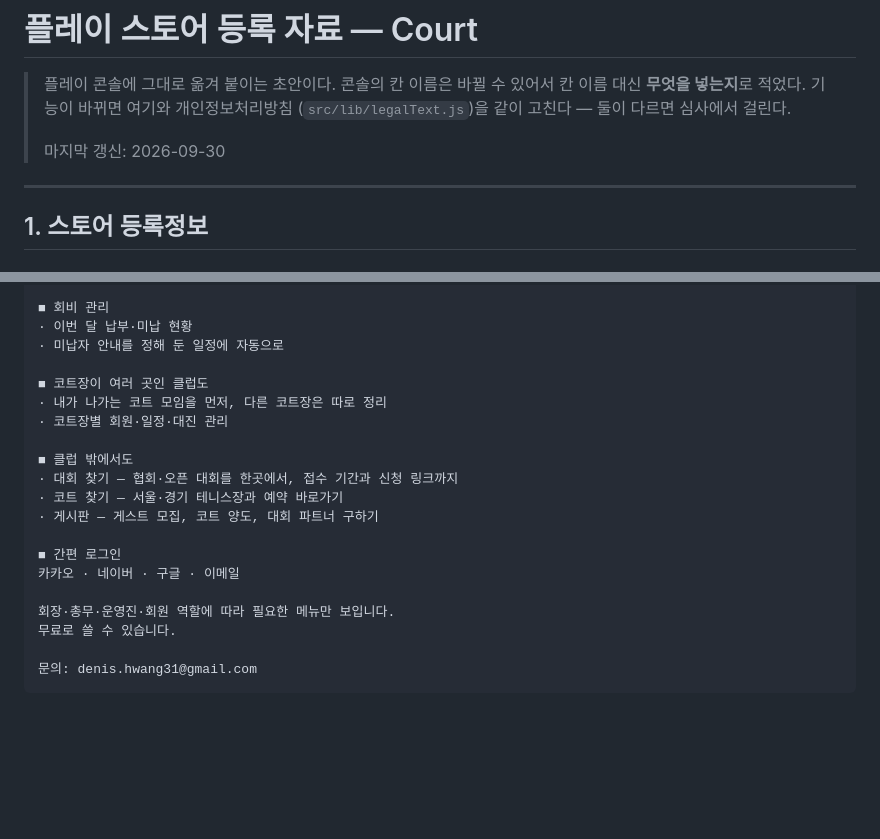
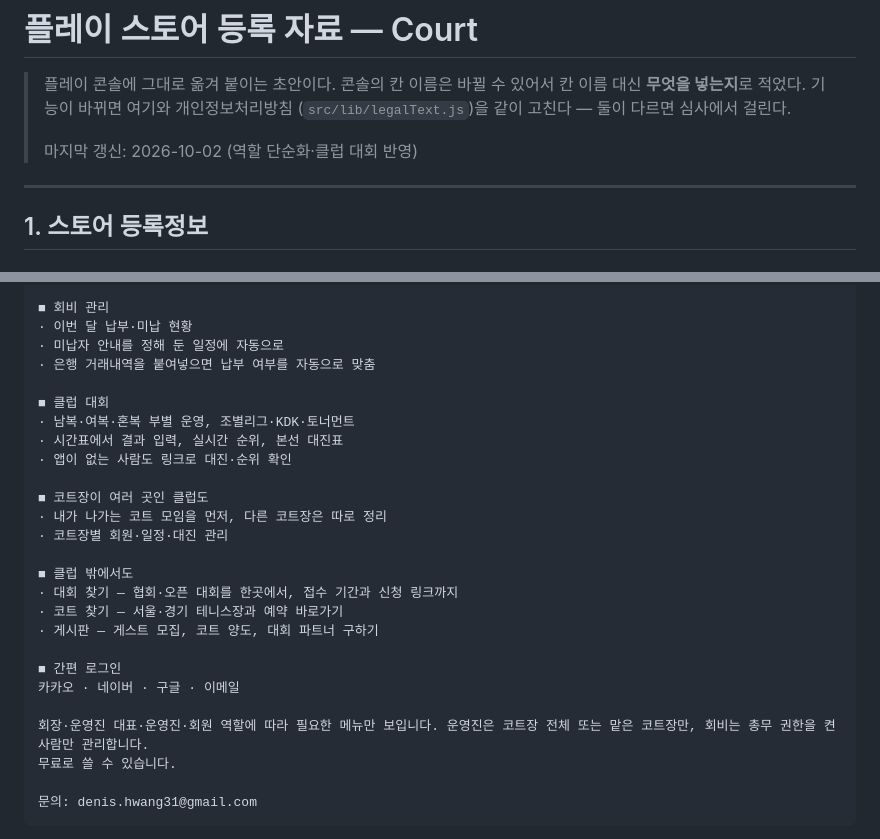
Before and after one commit to denishwang31-pixel/claude, a Markdown page: tennis-match/STORE.md, 2 parts joined by grey strips. Rendered like a GitHub page; blank space fills up the shorter version.

```diff
--- a/tennis-match/STORE.md
+++ b/tennis-match/STORE.md
@@ -4,7 +4,7 @@
 > 칸 이름 대신 **무엇을 넣는지**로 적었다. 기능이 바뀌면 여기와 개인정보처리방침
 > (`src/lib/legalText.js`)을 같이 고친다 — 둘이 다르면 심사에서 걸린다.
 >
-> 마지막 갱신: 2026-09-30
+> 마지막 갱신: 2026-10-02 (역할 단순화·클럽 대회 반영)
 
 ---
 
@@ -42,6 +42,12 @@ Court - 테니스 클럽 운영
 ■ 회비 관리
 · 이번 달 납부·미납 현황
 · 미납자 안내를 정해 둔 일정에 자동으로
+· 은행 거래내역을 붙여넣으면 납부 여부를 자동으로 맞춤
+
+■ 클럽 대회
+· 남복·여복·혼복 부별 운영, 조별리그·KDK·토너먼트
+· 시간표에서 결과 입력, 실시간 순위, 본선 대진표
+· 앱이 없는 사람도 링크로 대진·순위 확인
 
 ■ 코트장이 여러 곳인 클럽도
 · 내가 나가는 코트 모임을 먼저, 다른 코트장은 따로 정리
@@ -55,7 +61,7 @@ Court - 테니스 클럽 운영
 ■ 간편 로그인
 카카오 · 네이버 · 구글 · 이메일
 
-회장·총무·운영진·회원 역할에 따라 필요한 메뉴만 보입니다.
+회장·운영진 대표·운영진·회원 역할에 따라 필요한 메뉴만 보입니다. 운영진은 코트장 전체 또는 맡은 코트장만, 회비는 총무 권한을 켠 사람만 관리합니다.
 무료로 쓸 수 있습니다.
 
 문의: denis.hwang31@gmail.com
```
Also changed, not shown: tennis-match/PRE-LAUNCH.md (+54 -1 lines).
